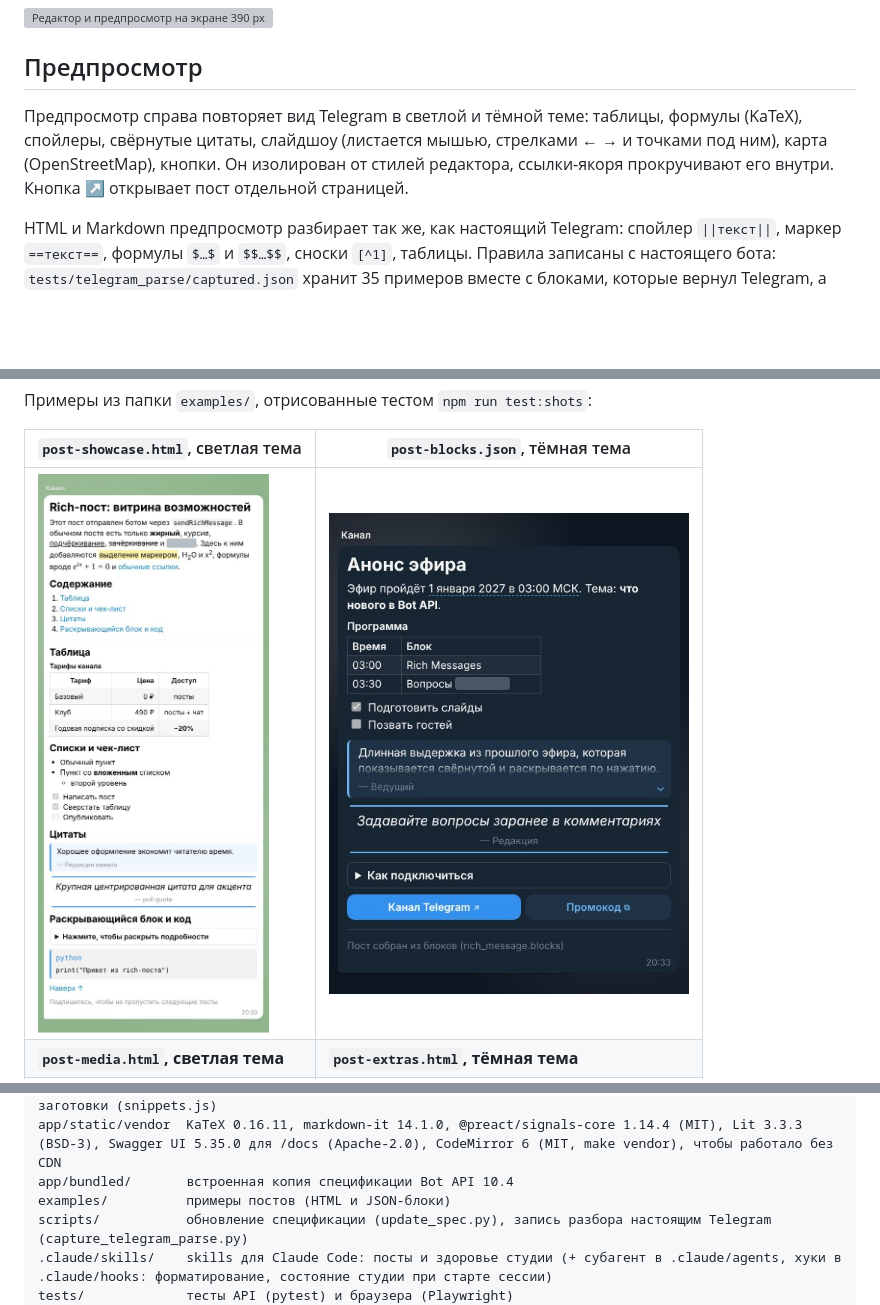
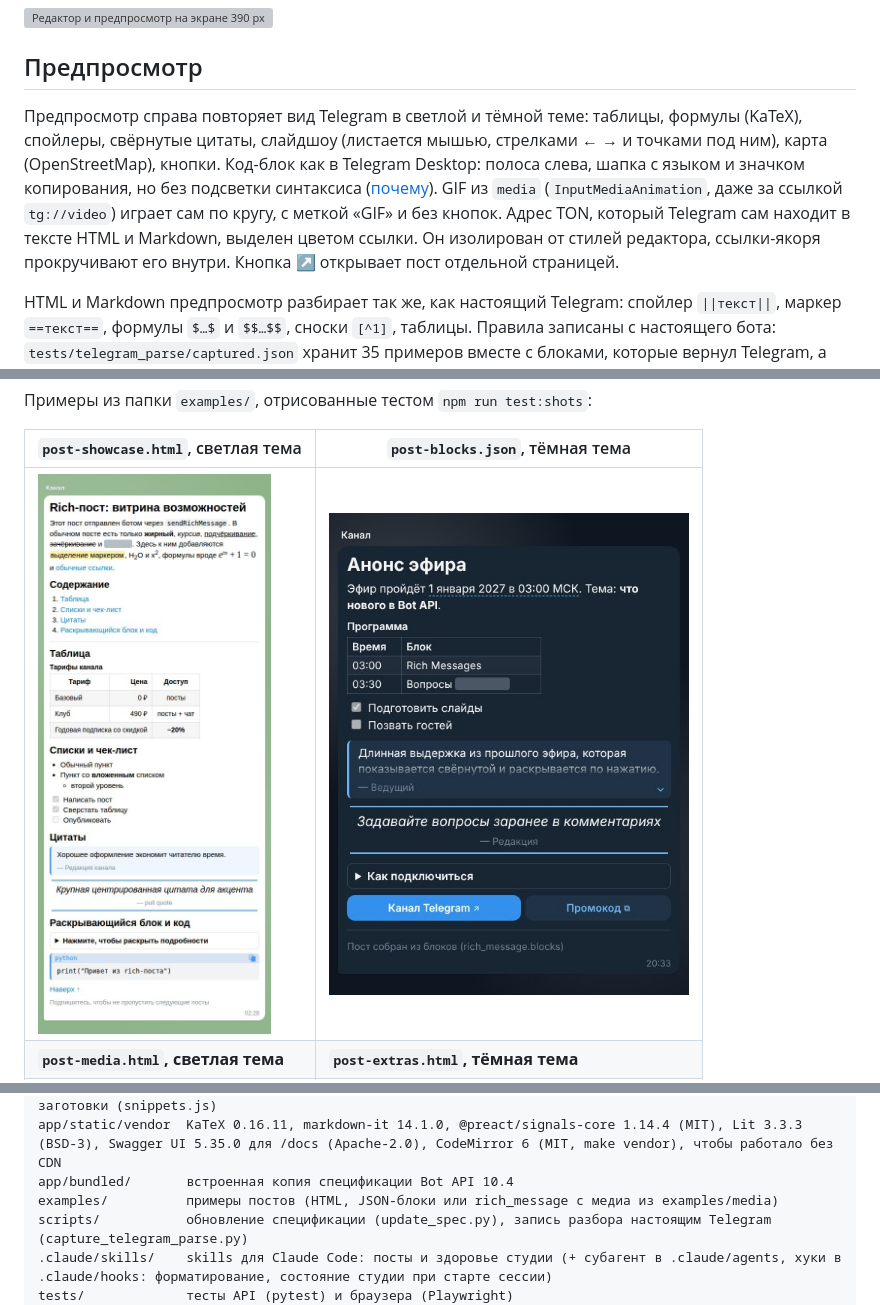
Before and after one commit to nikitaCodeSave/Rich-Studio, a Markdown page: README.md, 3 parts joined by grey strips. Drawn GitHub-style; pictures changed too: docs/images/preview-showcase-light.jpg; blank space fills up the shorter version; grey boxes are pictures that could not be loaded.

```diff
--- a/README.md
+++ b/README.md
@@ -115,7 +115,7 @@ CodeMirror для вкладок HTML, Markdown и JSON лежит в `app/stati
 
 ## Предпросмотр
 
-Предпросмотр справа повторяет вид Telegram в светлой и тёмной теме: таблицы, формулы (KaTeX), спойлеры, свёрнутые цитаты, слайдшоу (листается мышью, стрелками ← → и точками под ним), карта (OpenStreetMap), кнопки. Он изолирован от стилей редактора, ссылки-якоря прокручивают его внутри. Кнопка ↗ открывает пост отдельной страницей.
+Предпросмотр справа повторяет вид Telegram в светлой и тёмной теме: таблицы, формулы (KaTeX), спойлеры, свёрнутые цитаты, слайдшоу (листается мышью, стрелками ← → и точками под ним), карта (OpenStreetMap), кнопки. Код-блок как в Telegram Desktop: полоса слева, шапка с языком и значком копирования, но без подсветки синтаксиса ([почему](docs/decisions/0022-code-block-without-highlighting.md)). GIF из `media` (`InputMediaAnimation`, даже за ссылкой `tg://video`) играет сам по кругу, с меткой «GIF» и без кнопок. Адрес TON, который Telegram сам находит в тексте HTML и Markdown, выделен цветом ссылки. Он изолирован от стилей редактора, ссылки-якоря прокручивают его внутри. Кнопка ↗ открывает пост отдельной страницей.
 
 HTML и Markdown предпросмотр разбирает так же, как настоящий Telegram: спойлер `||текст||`, маркер `==текст==`, формулы `$…$` и `$$…$$`, сноски `[^1]`, таблицы. Правила записаны с настоящего бота: `tests/telegram_parse/captured.json` хранит 35 примеров вместе с блоками, которые вернул Telegram, а `npm run test:parity` проверяет, что предпросмотр рисует их одинаково. После обновления Bot API их стоит записать заново через работающую студию, без токена бота: `STUDIO_URL=http://localhost:7424 PARSE_CHAT=<чат> python scripts/capture_telegram_parse.py` (вызовы идут через `/api/raw`; защищённой студии нужен ещё `STUDIO_TOKEN` уровня `admin`; без `STUDIO_URL` скрипт ходит в Telegram сам с `TG_BOT_TOKEN`). Сообщения уходят без звука и сразу удаляются.
 
@@ -392,7 +392,7 @@ app/spec/          спецификация Bot API: загрузка, отчё
 app/static/        редактор (js/, ES-модули без сборки), рендер предпросмотра (render.js, tg.css), заготовки (snippets.js)
 app/static/vendor  KaTeX 0.16.11, markdown-it 14.1.0, @preact/signals-core 1.14.4 (MIT), Lit 3.3.3 (BSD-3), Swagger UI 5.35.0 для /docs (Apache-2.0), CodeMirror 6 (MIT, make vendor), чтобы работало без CDN
 app/bundled/       встроенная копия спецификации Bot API 10.4
-examples/          примеры постов (HTML и JSON-блоки)
+examples/          примеры постов (HTML, JSON-блоки или rich_message с медиа из examples/media)
 scripts/           обновление спецификации (update_spec.py), запись разбора настоящим Telegram (capture_telegram_parse.py)
 .claude/skills/    skills для Claude Code: посты и здоровье студии (+ субагент в .claude/agents, хуки в .claude/hooks: форматирование, состояние студии при старте сессии)
 tests/             тесты API (pytest) и браузера (Playwright)
```
Also changed, not shown: docs/decisions/0018-html-export-on-request.md (+2 -0 lines), docs/decisions/0022-code-block-without-highlighting.md (added, +18 -0 lines), docs/decisions/README.md (+1 -0 lines), examples/media/check.gif (added), 7 other files.
